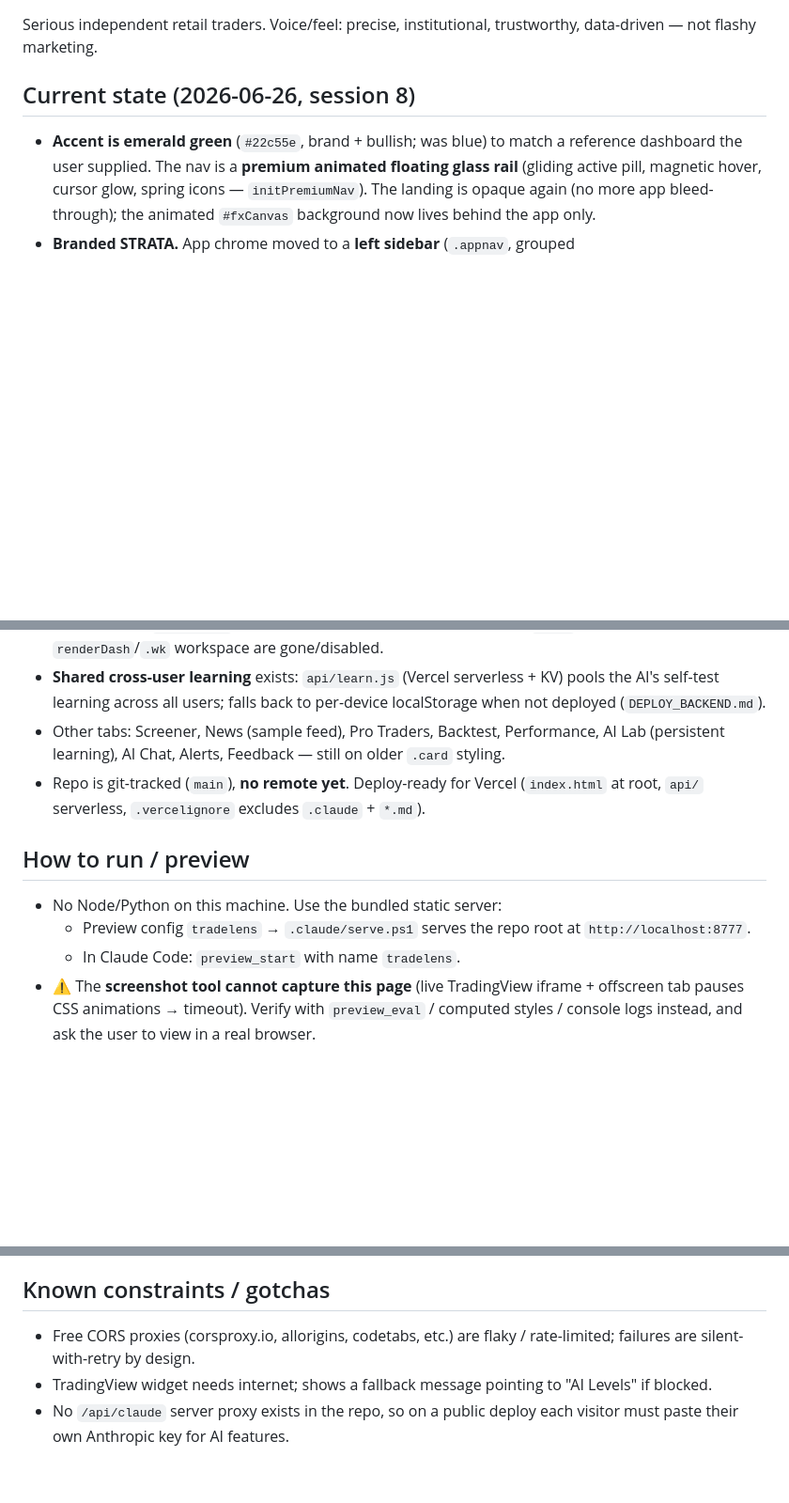
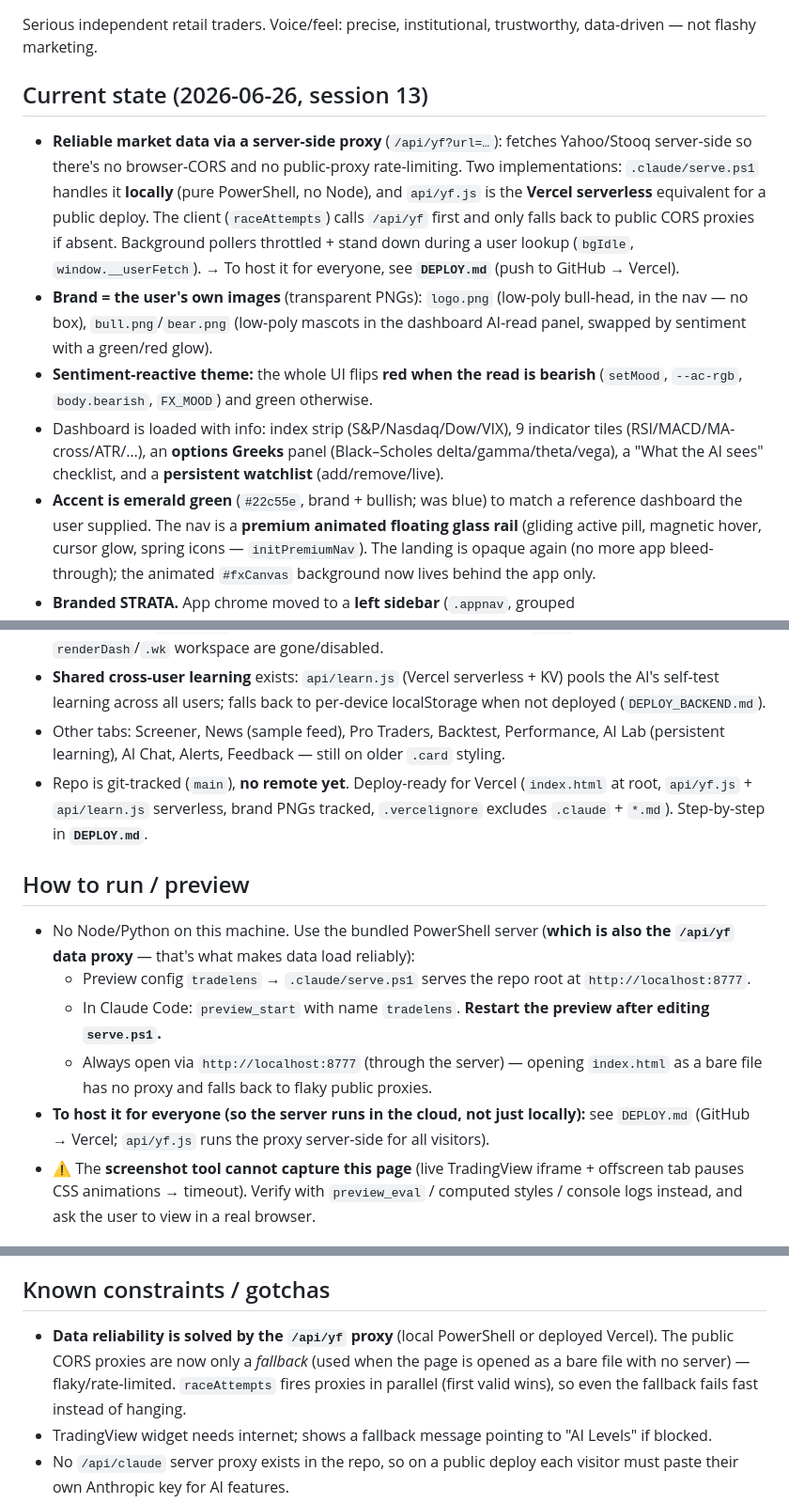
Before and after one commit to kason0502/tradelens, a Markdown page: PROJECT_CONTEXT.md, 3 parts joined by grey strips. Shown at 94% size. Rendered like a GitHub page; blank space fills up the shorter version.

```diff
--- a/PROJECT_CONTEXT.md
+++ b/PROJECT_CONTEXT.md
@@ -13,7 +13,11 @@ It pulls **real market data**, derives structure-based trade plans (entry / stop
 ## Who it's for
 Serious independent retail traders. Voice/feel: precise, institutional, trustworthy, data-driven — not flashy marketing.
 
-## Current state (2026-06-26, session 8)
+## Current state (2026-06-26, session 13)
+- **Reliable market data via a server-side proxy** (`/api/yf?url=…`): fetches Yahoo/Stooq server-side so there's no browser-CORS and no public-proxy rate-limiting. Two implementations: `.claude/serve.ps1` handles it **locally** (pure PowerShell, no Node), and `api/yf.js` is the **Vercel serverless** equivalent for a public deploy. The client (`raceAttempts`) calls `/api/yf` first and only falls back to public CORS proxies if absent. Background pollers throttled + stand down during a user lookup (`bgIdle`, `window.__userFetch`). → To host it for everyone, see **`DEPLOY.md`** (push to GitHub → Vercel).
+- **Brand = the user's own images** (transparent PNGs): `logo.png` (low-poly bull-head, in the nav — no box), `bull.png`/`bear.png` (low-poly mascots in the dashboard AI-read panel, swapped by sentiment with a green/red glow).
+- **Sentiment-reactive theme:** the whole UI flips **red when the read is bearish** (`setMood`, `--ac-rgb`, `body.bearish`, `FX_MOOD`) and green otherwise.
+- Dashboard is loaded with info: index strip (S&P/Nasdaq/Dow/VIX), 9 indicator tiles (RSI/MACD/MA-cross/ATR/…), an **options Greeks** panel (Black–Scholes delta/gamma/theta/vega), a "What the AI sees" checklist, and a **persistent watchlist** (add/remove/live).
 - **Accent is emerald green** (`#22c55e`, brand + bullish; was blue) to match a reference dashboard the user supplied. The nav is a **premium animated floating glass rail** (gliding active pill, magnetic hover, cursor glow, spring icons — `initPremiumNav`). The landing is opaque again (no more app bleed-through); the animated `#fxCanvas` background now lives behind the app only.
 - **Branded STRATA.** App chrome moved to a **left sidebar** (`.appnav`, grouped Terminal/Research/Assistant) — the top nav bar is gone; the top "✨ AI" button is gone (connect-AI lives in the sidebar footer). A streaming **movers banner** (`.appbar`) sits at the top of the app, and a new **High Volume** tab (`#tab-movers`) lists the day's most active / biggest movers from real data. Pro Traders gained a desk-consensus panel; Backtest gained a session scoreboard + "Surprise me".
 - Fully working single page. Landing + app both live.
@@ -21,12 +25,14 @@ Serious independent retail traders. Voice/feel: precise, institutional, trustwor
 - **The dashboard (post-launch) is a real panel terminal** (rebuilt from the session-5 AI Copilot chat). A slim **ask bar** (search + horizon + ticker chips) drives `renderDash`, which fills fixed panels: ticker header (live price + conviction), wide **TradingView** chart, a single Trade Plan (entry/stop/target — price primary, tick-distance secondary, R:R), an AI-read conviction panel, a key-metrics strip, and a live-signals panel. `loadTicker` (News/Screener/etc.) routes here. The old `.cp-*` chat and the older legacy `renderDash`/`.wk` workspace are gone/disabled.
 - **Shared cross-user learning** exists: `api/learn.js` (Vercel serverless + KV) pools the AI's self-test learning across all users; falls back to per-device localStorage when not deployed (`DEPLOY_BACKEND.md`).
 - Other tabs: Screener, News (sample feed), Pro Traders, Backtest, Performance, AI Lab (persistent learning), AI Chat, Alerts, Feedback — still on older `.card` styling.
-- Repo is git-tracked (`main`), **no remote yet**. Deploy-ready for Vercel (`index.html` at root, `api/` serverless, `.vercelignore` excludes `.claude` + `*.md`).
+- Repo is git-tracked (`main`), **no remote yet**. Deploy-ready for Vercel (`index.html` at root, `api/yf.js` + `api/learn.js` serverless, brand PNGs tracked, `.vercelignore` excludes `.claude` + `*.md`). Step-by-step in **`DEPLOY.md`**.
 
 ## How to run / preview
-- No Node/Python on this machine. Use the bundled static server:
+- No Node/Python on this machine. Use the bundled PowerShell server (**which is also the `/api/yf` data proxy** — that's what makes data load reliably):
   - Preview config `tradelens` → `.claude/serve.ps1` serves the repo root at `http://localhost:8777`.
-  - In Claude Code: `preview_start` with name `tradelens`.
+  - In Claude Code: `preview_start` with name `tradelens`. **Restart the preview after editing `serve.ps1`.**
+  - Always open via `http://localhost:8777` (through the server) — opening `index.html` as a bare file has no proxy and falls back to flaky public proxies.
+- **To host it for everyone (so the server runs in the cloud, not just locally):** see `DEPLOY.md` (GitHub → Vercel; `api/yf.js` runs the proxy server-side for all visitors).
 - ⚠️ The **screenshot tool cannot capture this page** (live TradingView iframe + offscreen tab pauses CSS animations → timeout). Verify with `preview_eval` / computed styles / console logs instead, and ask the user to view in a real browser.
 
 ## Key product decisions
@@ -37,7 +43,7 @@ Serious independent retail traders. Voice/feel: precise, institutional, trustwor
 - Charts in the Copilot are the **real TradingView** widget (user preference over the custom canvas).
 
 ## Known constraints / gotchas
-- Free CORS proxies (corsproxy.io, allorigins, codetabs, etc.) are flaky / rate-limited; failures are silent-with-retry by design.
+- **Data reliability is solved by the `/api/yf` proxy** (local PowerShell or deployed Vercel). The public CORS proxies are now only a *fallback* (used when the page is opened as a bare file with no server) — flaky/rate-limited. `raceAttempts` fires proxies in parallel (first valid wins), so even the fallback fails fast instead of hanging.
 - TradingView widget needs internet; shows a fallback message pointing to "AI Levels" if blocked.
 - No `/api/claude` server proxy exists in the repo, so on a public deploy each visitor must paste their own Anthropic key for AI features.
 - Commits warn `LF will be replaced by CRLF` — harmless (Windows).
```
Also changed, not shown: DEPLOY.md (added, +62 -0 lines).
